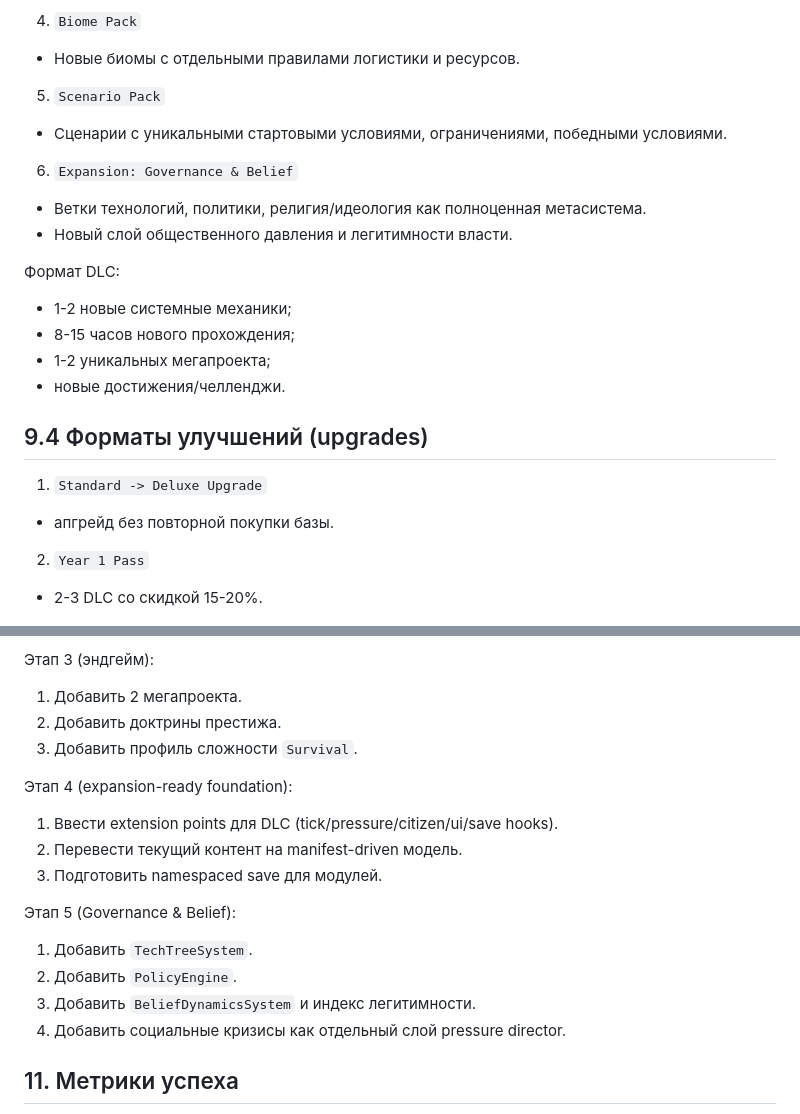
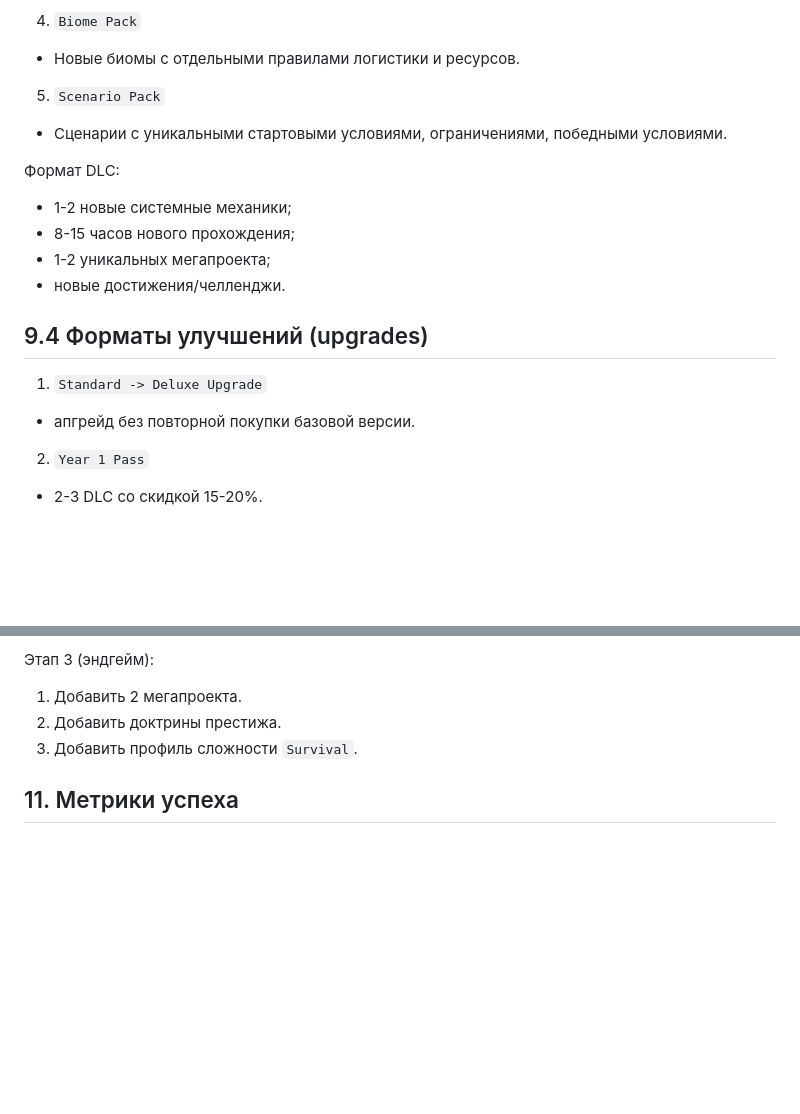
Before and after one commit to Gaefa/Gamefication, a Markdown page: docs/endgame-pressure-economy-concept.md, 2 parts joined by grey strips. Rendered like a GitHub page; blank space fills up the shorter version.

```diff
--- a/docs/endgame-pressure-economy-concept.md
+++ b/docs/endgame-pressure-economy-concept.md
@@ -260,9 +260,6 @@
 - Новые биомы с отдельными правилами логистики и ресурсов.
 5. `Scenario Pack`
 - Сценарии с уникальными стартовыми условиями, ограничениями, победными условиями.
-6. `Expansion: Governance & Belief`
-- Ветки технологий, политики, религия/идеология как полноценная метасистема.
-- Новый слой общественного давления и легитимности власти.
 
 Формат DLC:
 - 1-2 новые системные механики;
@@ -272,7 +269,7 @@
 
 ## 9.4 Форматы улучшений (upgrades)
 1. `Standard -> Deluxe Upgrade`
-- апгрейд без повторной покупки базы.
+- апгрейд без повторной покупки базовой версии.
 2. `Year 1 Pass`
 - 2-3 DLC со скидкой 15-20%.
 3. `Founder/Supporter Pack`
@@ -363,17 +313,6 @@
 2. Добавить доктрины престижа.
 3. Добавить профиль сложности `Survival`.
 
-Этап 4 (expansion-ready foundation):
-1. Ввести extension points для DLC (tick/pressure/citizen/ui/save hooks).
-2. Перевести текущий контент на manifest-driven модель.
-3. Подготовить namespaced save для модулей.
-
-Этап 5 (Governance & Belief):
-1. Добавить `TechTreeSystem`.
-2. Добавить `PolicyEngine`.
-3. Добавить `BeliefDynamicsSystem` и индекс легитимности.
-4. Добавить социальные кризисы как отдельный слой pressure director.
-
 ## 11. Метрики успеха
 - Средняя длительность успешной сессии в эндгейме.
 - Доля игроков, доживших до первой кризисной фазы.
```
Also changed, not shown: other parts of docs/endgame-pressure-economy-concept.md (+1 -48 lines).
